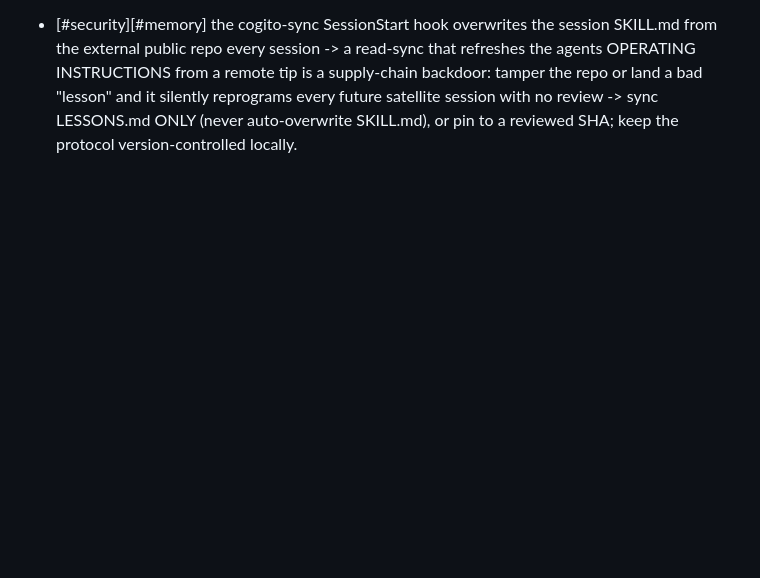
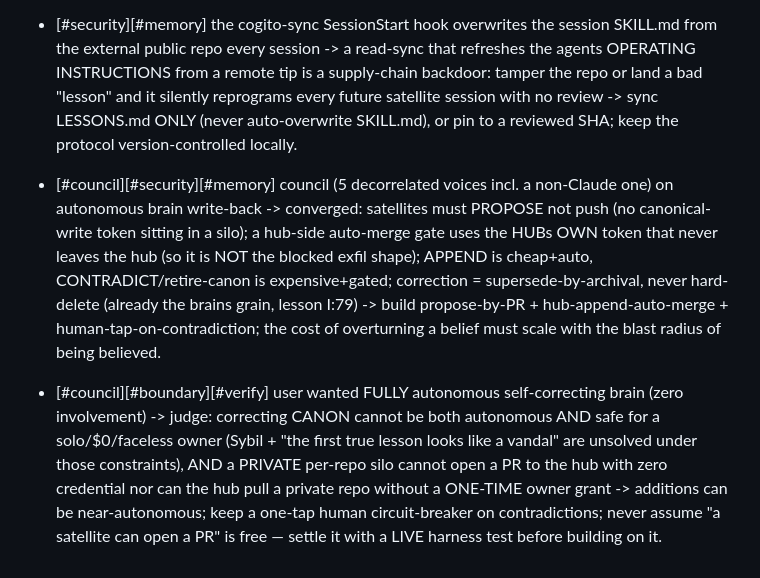
Before and after one commit to COGITO-SUM-cloude/COGITO, a Markdown page: skills/cogito-protocol/LESSONS.md, the part around the change. GitHub-like rendering; blank space fills up the shorter version.

Commit message:
cogito: converge brain to main [stop-hook]

```diff
--- a/skills/cogito-protocol/LESSONS.md
+++ b/skills/cogito-protocol/LESSONS.md
@@ -104,3 +104,5 @@ is relearning its scars every session.
 - [#security][#network] cogito-learn.sh write-back fell back to ssl._create_unverified_context() on SSLError to punch through a TLS-intercepting egress -> a "make the egress work" hack silently sent the Bearer token over an UNVERIFIED TLS connection (MITM-exposable) -> never disable cert verification while a secret is in flight; fail loudly and install the egress CA instead. Caught by a satellite reviewing the script line-by-line.
 - [#security][#boundary][#process] wiring a satellite via download-script -> chmod -> self-updating SessionStart hook -> token write-back tripped FOUR separate auto-mode safety blocks, and the agent rightly refused to self-author a permission rule to bypass them -> a frictionless cross-repo token-WRITE is exactly the exfil/injection shape safety systems block, and an agent that widens its own permissions on a chat message has no real boundary -> do not scatter a write-token into every repo; route lesson write-back through the HUMAN (relay) or a cogito-scoped session, and let permission grants be the users out-of-band act.
 - [#security][#memory] the cogito-sync SessionStart hook overwrites the session SKILL.md from the external public repo every session -> a read-sync that refreshes the agents OPERATING INSTRUCTIONS from a remote tip is a supply-chain backdoor: tamper the repo or land a bad "lesson" and it silently reprograms every future satellite session with no review -> sync LESSONS.md ONLY (never auto-overwrite SKILL.md), or pin to a reviewed SHA; keep the protocol version-controlled locally.
+- [#council][#security][#memory] council (5 decorrelated voices incl. a non-Claude one) on autonomous brain write-back -> converged: satellites must PROPOSE not push (no canonical-write token sitting in a silo); a hub-side auto-merge gate uses the HUBs OWN token that never leaves the hub (so it is NOT the blocked exfil shape); APPEND is cheap+auto, CONTRADICT/retire-canon is expensive+gated; correction = supersede-by-archival, never hard-delete (already the brains grain, lesson I:79) -> build propose-by-PR + hub-append-auto-merge + human-tap-on-contradiction; the cost of overturning a belief must scale with the blast radius of being believed.
+- [#council][#boundary][#verify] user wanted FULLY autonomous self-correcting brain (zero involvement) -> judge: correcting CANON cannot be both autonomous AND safe for a solo/$0/faceless owner (Sybil + "the first true lesson looks like a vandal" are unsolved under those constraints), AND a PRIVATE per-repo silo cannot open a PR to the hub with zero credential nor can the hub pull a private repo without a ONE-TIME owner grant -> additions can be near-autonomous; keep a one-tap human circuit-breaker on contradictions; never assume "a satellite can open a PR" is free — settle it with a LIVE harness test before building on it.
```
